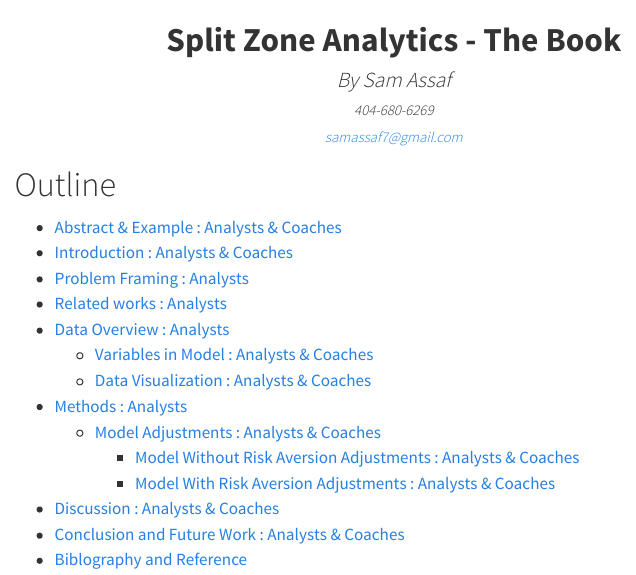
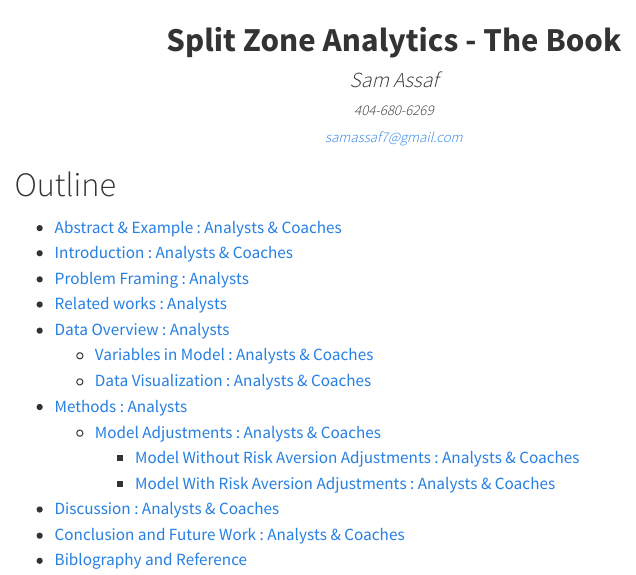
Before and after one commit to sam-assaf/The-Book, a Quarto document (index.qmd): the page in a window 1100 px wide, from its top. Rendered offline with R 4.5, knitr and Pandoc in place of Quarto, with nearby package versions; some code elsewhere in the file could not run offline; menus at the side of the page are left out.

Commit message:
name centered, final

```diff
--- a/index.qmd
+++ b/index.qmd
@@ -68,8 +68,8 @@
 </h1>
 
 <h4 style="text-align: center; font-size:16pt">
+*Sam Assaf*
 
-*By Sam Assaf*
 </h4>
 <h4 style="text-align: center; font-size:11pt">
 *404-680-6269*
```
